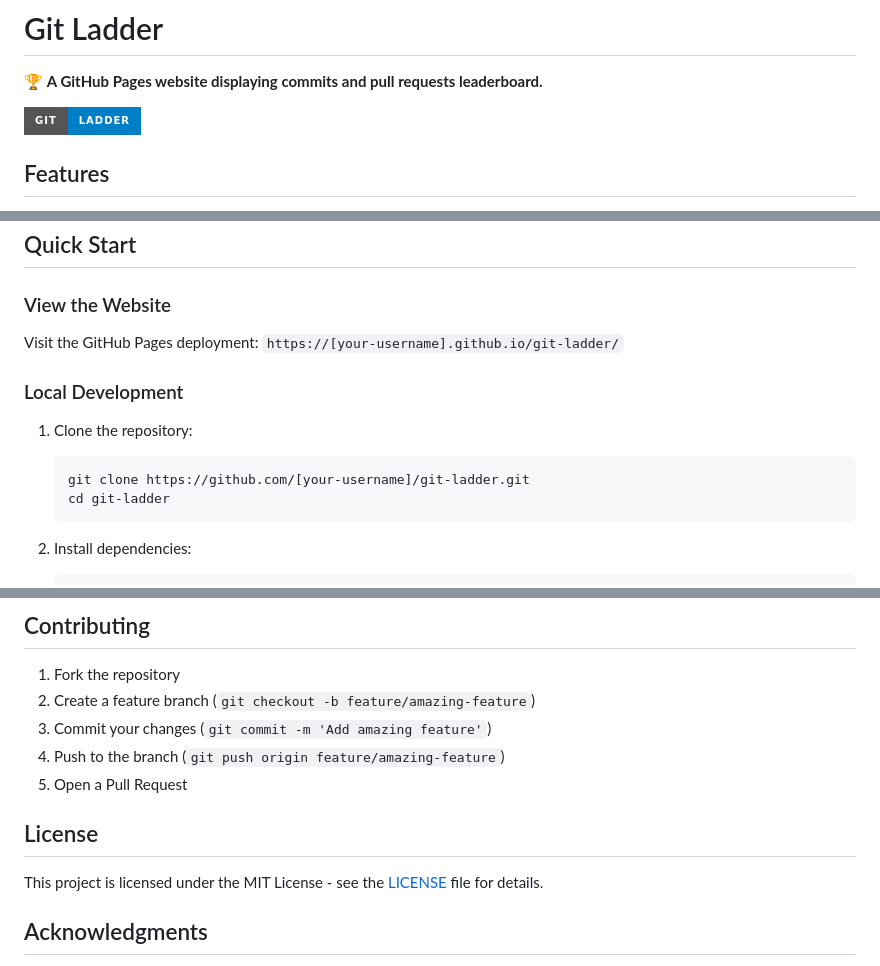
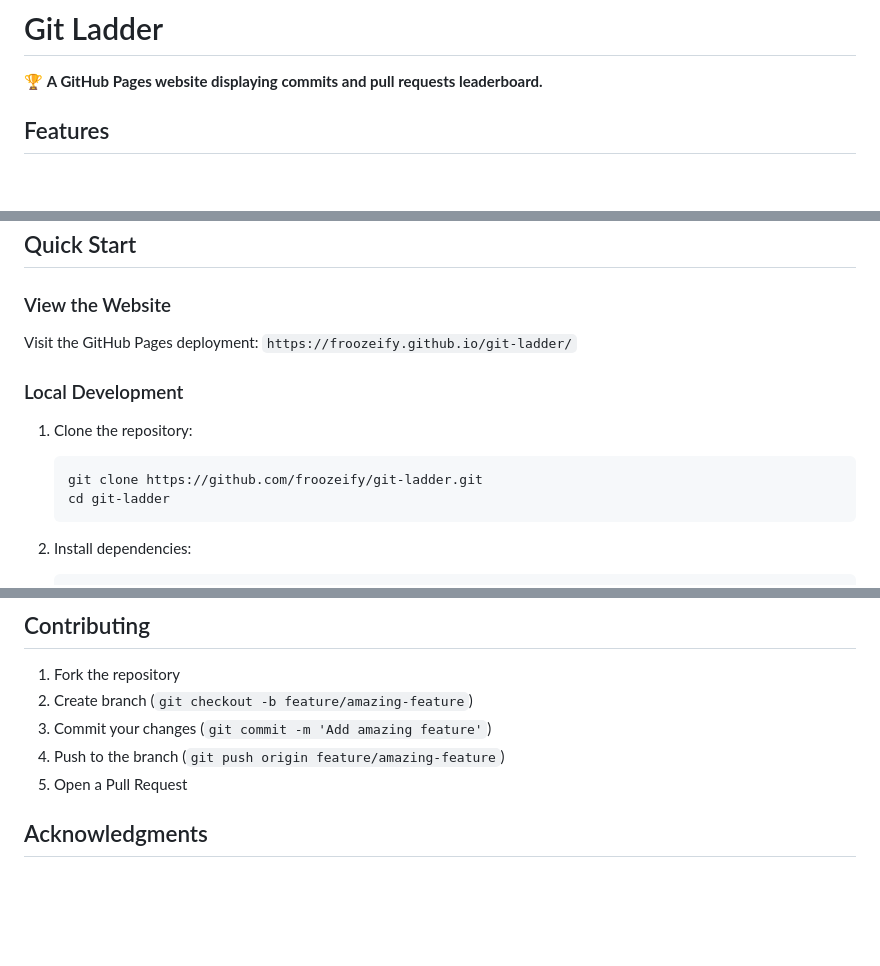
Before and after one commit to froozeify/git-ladder, a Markdown page: README.md, 3 parts joined by grey strips. Drawn GitHub-style; badges without logos; blank space fills up the shorter version.

Commit message:
README cleanup

````diff
--- a/README.md
+++ b/README.md
@@ -1,8 +1,6 @@
 # Git Ladder
 
 🏆 **A GitHub Pages website displaying commits and pull requests leaderboard.**
-
-![Git Ladder](https://img.shields.io/badge/Git-Ladder-blue?style=for-the-badge&logo=git)
 
 ## Features
 
@@ -20,13 +18,13 @@ Configure which GitHub organizations to track using the `GH_ORGS` repository var
 
 ### View the Website
 
-Visit the GitHub Pages deployment: `https://[your-username].github.io/git-ladder/`
+Visit the GitHub Pages deployment: `https://froozeify.github.io/git-ladder/`
 
 ### Local Development
 
 1. Clone the repository:
    ```bash
-   git clone https://github.com/[your-username]/git-ladder.git
+   git clone https://github.com/froozeify/git-ladder.git
    cd git-ladder
    ```
 
@@ -161,14 +157,10 @@ This approach means:
 ## Contributing
 
 1. Fork the repository
-2. Create a feature branch (`git checkout -b feature/amazing-feature`)
+2. Create branch (`git checkout -b feature/amazing-feature`)
 3. Commit your changes (`git commit -m 'Add amazing feature'`)
 4. Push to the branch (`git push origin feature/amazing-feature`)
 5. Open a Pull Request
-
-## License
-
-This project is licensed under the MIT License - see the [LICENSE](LICENSE) file for details.
 
 ## Acknowledgments
 
````
Also changed, not shown: other parts of README.md (+0 -2 lines).
